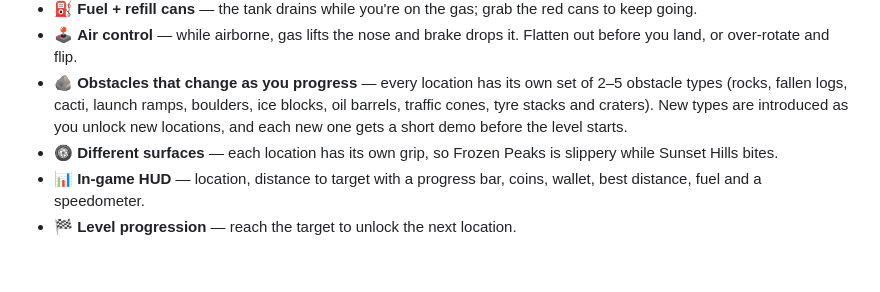
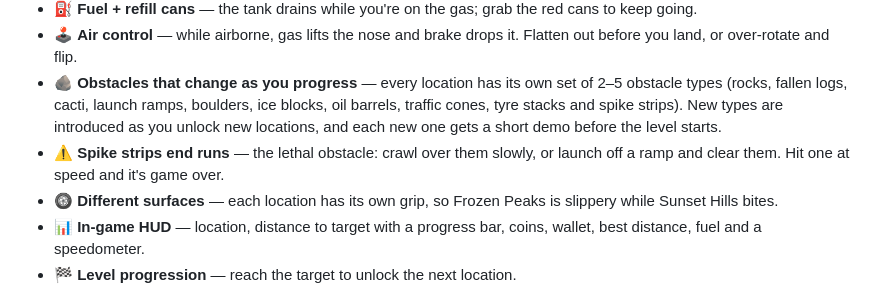
Before and after one commit to 542bheemsingh-cmd/khelo, a Markdown page: README.md, the part around the change. Rendered like a GitHub page; blank space fills up the shorter version.

Commit message:
Document spike strips

```diff
--- a/README.md
+++ b/README.md
@@ -32,9 +32,11 @@ The dashboard at the root lists them all and links into each game.
   Flatten out before you land, or over-rotate and flip.
 - 🪨 **Obstacles that change as you progress** — every location has its own set
   of 2–5 obstacle types (rocks, fallen logs, cacti, launch ramps, boulders, ice
-  blocks, oil barrels, traffic cones, tyre stacks and craters). New types are
-  introduced as you unlock new locations, and each new one gets a short demo
-  before the level starts.
+  blocks, oil barrels, traffic cones, tyre stacks and spike strips). New types
+  are introduced as you unlock new locations, and each new one gets a short
+  demo before the level starts.
+- ⚠️ **Spike strips end runs** — the lethal obstacle: crawl over them slowly,
+  or launch off a ramp and clear them. Hit one at speed and it's game over.
 - 🛞 **Different surfaces** — each location has its own grip, so Frozen Peaks is
   slippery while Sunset Hills bites.
 - 📊 **In-game HUD** — location, distance to target with a progress bar, coins,
```
